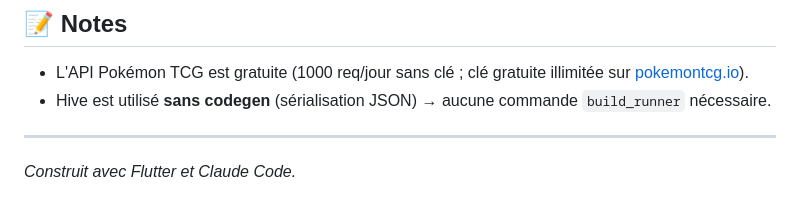
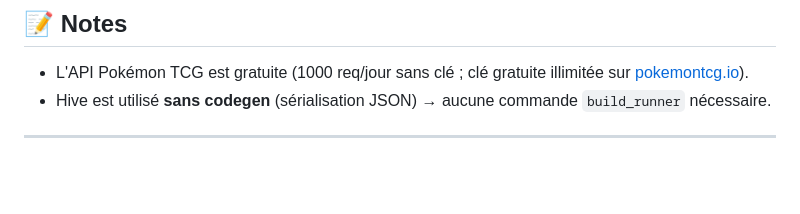
Before and after one commit to Insa18/pokescan, a Markdown page: README.md, the part around the change. Drawn GitHub-style; blank space fills up the shorter version.

```diff
--- a/README.md
+++ b/README.md
@@ -76,5 +76,3 @@ assets/fr_en_pokemon.json  # 1025 noms FR→EN (généré depuis PokéAPI)
 - Hive est utilisé **sans codegen** (sérialisation JSON) → aucune commande `build_runner` nécessaire.
 
 ---
-
-*Construit avec Flutter et Claude Code.*
```
